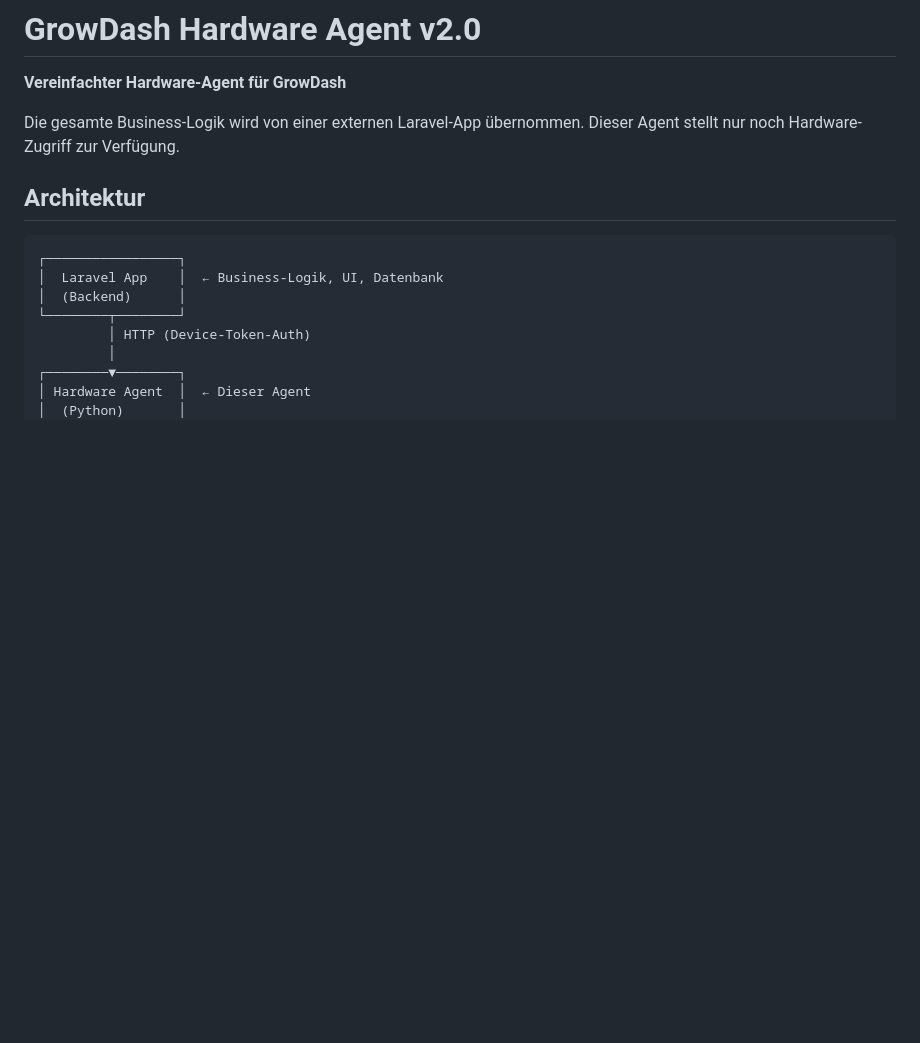
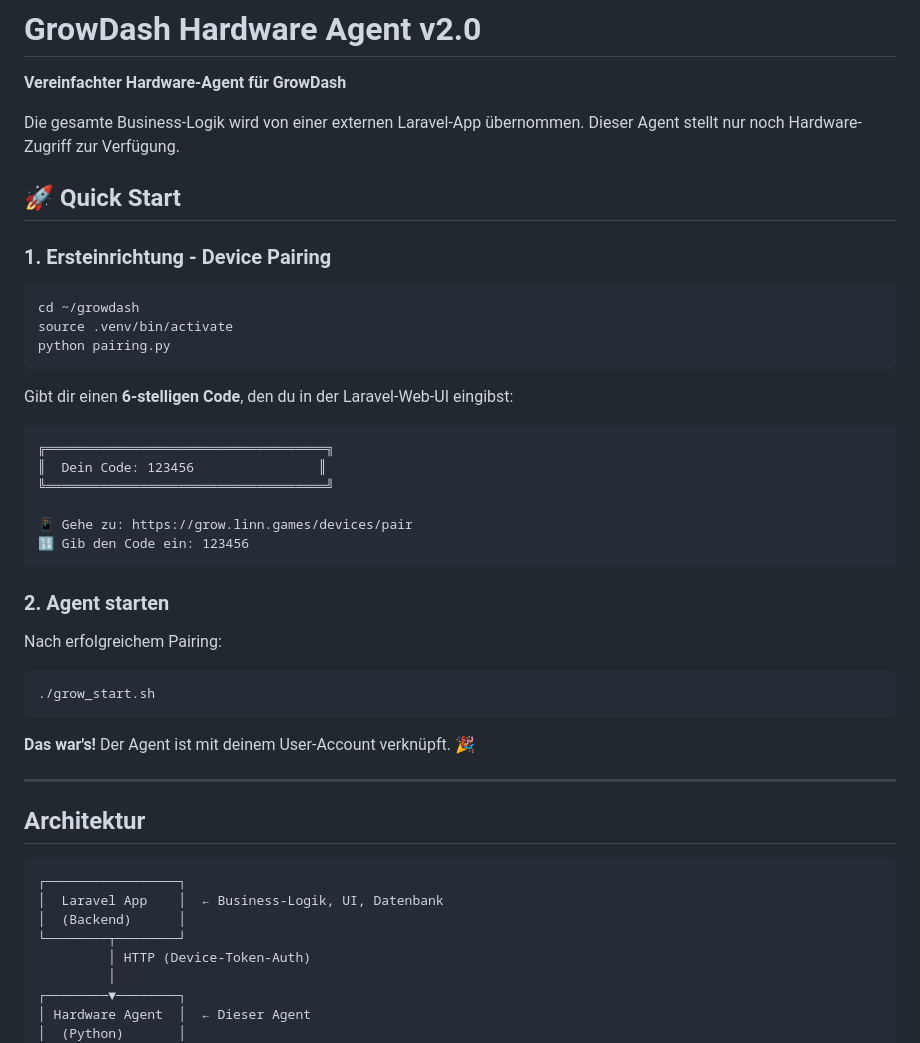
Before and after one commit to Nileneb/growdash, a Markdown page: README_v2.md, the part around the change. Drawn GitHub-style; blank space fills up the shorter version.

Commit message:
docs: Add detailed pairing flow documentation and quick start guide

````diff
--- a/README_v2.md
+++ b/README_v2.md
@@ -4,6 +4,39 @@
 
 Die gesamte Business-Logik wird von einer externen Laravel-App übernommen.
 Dieser Agent stellt nur noch Hardware-Zugriff zur Verfügung.
+
+## 🚀 Quick Start
+
+### 1. Ersteinrichtung - Device Pairing
+
+```bash
+cd ~/growdash
+source .venv/bin/activate
+python pairing.py
+```
+
+Gibt dir einen **6-stelligen Code**, den du in der Laravel-Web-UI eingibst:
+
+```
+╔════════════════════════════════════╗
+║  Dein Code: 123456                ║
+╚════════════════════════════════════╝
+
+📱 Gehe zu: https://grow.linn.games/devices/pair
+🔢 Gib den Code ein: 123456
+```
+
+### 2. Agent starten
+
+Nach erfolgreichem Pairing:
+
+```bash
+./grow_start.sh
+```
+
+**Das war's!** Der Agent ist mit deinem User-Account verknüpft. 🎉
+
+---
 
 ## Architektur
 
````
Also changed, not shown: PAIRING_FLOW.md (added, +280 -0 lines).
